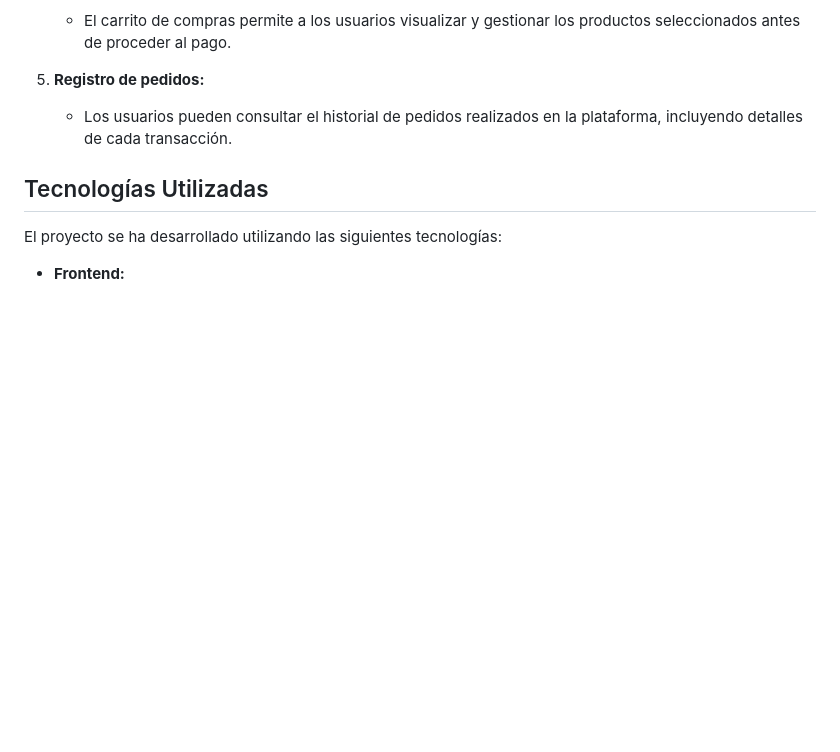
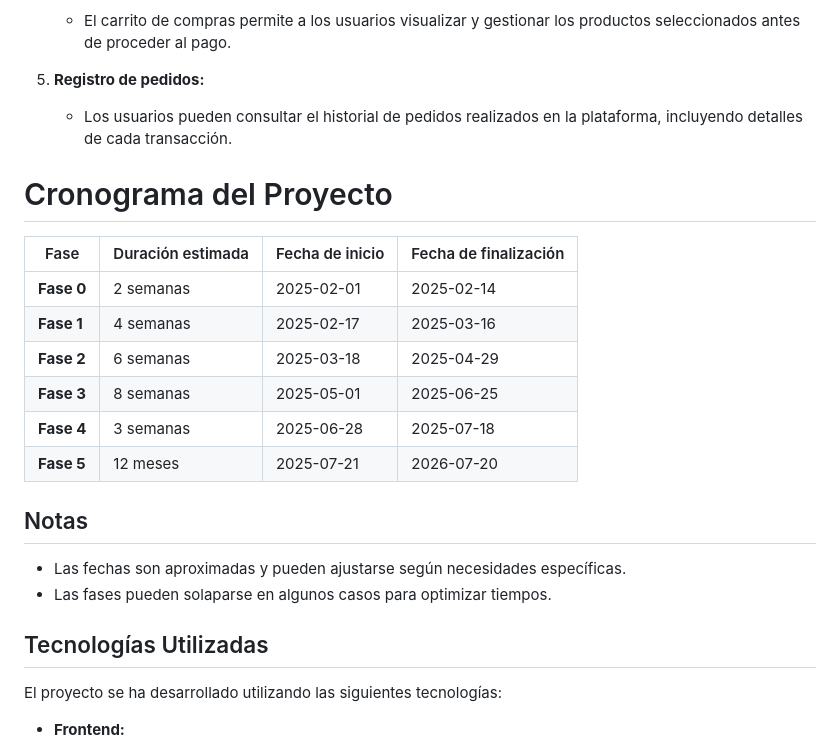
Before and after one commit to zkjon/PFG25, a Markdown page: README.md, the part around the change. GitHub-like rendering; blank space fills up the shorter version.

Commit message:
acitualización de README.md
agregamosel conograma de nuestro proyecto

```diff
--- a/README.md
+++ b/README.md
@@ -43,6 +43,20 @@ Durante un año, se proporciona seguimiento y soporte continuo para garantizar e
 
 5. **Registro de pedidos:**
    - Los usuarios pueden consultar el historial de pedidos realizados en la plataforma, incluyendo detalles de cada transacción.
+# Cronograma del Proyecto
+
+| Fase                | Duración estimada | Fecha de inicio | Fecha de finalización |
+|---------------------|-------------------|-----------------|-----------------------|
+| **Fase 0**         | 2 semanas         | 2025-02-01      | 2025-02-14            |
+| **Fase 1**         | 4 semanas         | 2025-02-17      | 2025-03-16            |
+| **Fase 2**         | 6 semanas         | 2025-03-18      | 2025-04-29            |
+| **Fase 3**         | 8 semanas         | 2025-05-01      | 2025-06-25            |
+| **Fase 4**         | 3 semanas         | 2025-06-28      | 2025-07-18            |
+| **Fase 5**         | 12 meses          | 2025-07-21      | 2026-07-20            |
+
+## Notas
+- Las fechas son aproximadas y pueden ajustarse según necesidades específicas.
+- Las fases pueden solaparse en algunos casos para optimizar tiempos.
 
 ## Tecnologías Utilizadas
 El proyecto se ha desarrollado utilizando las siguientes tecnologías:
```
